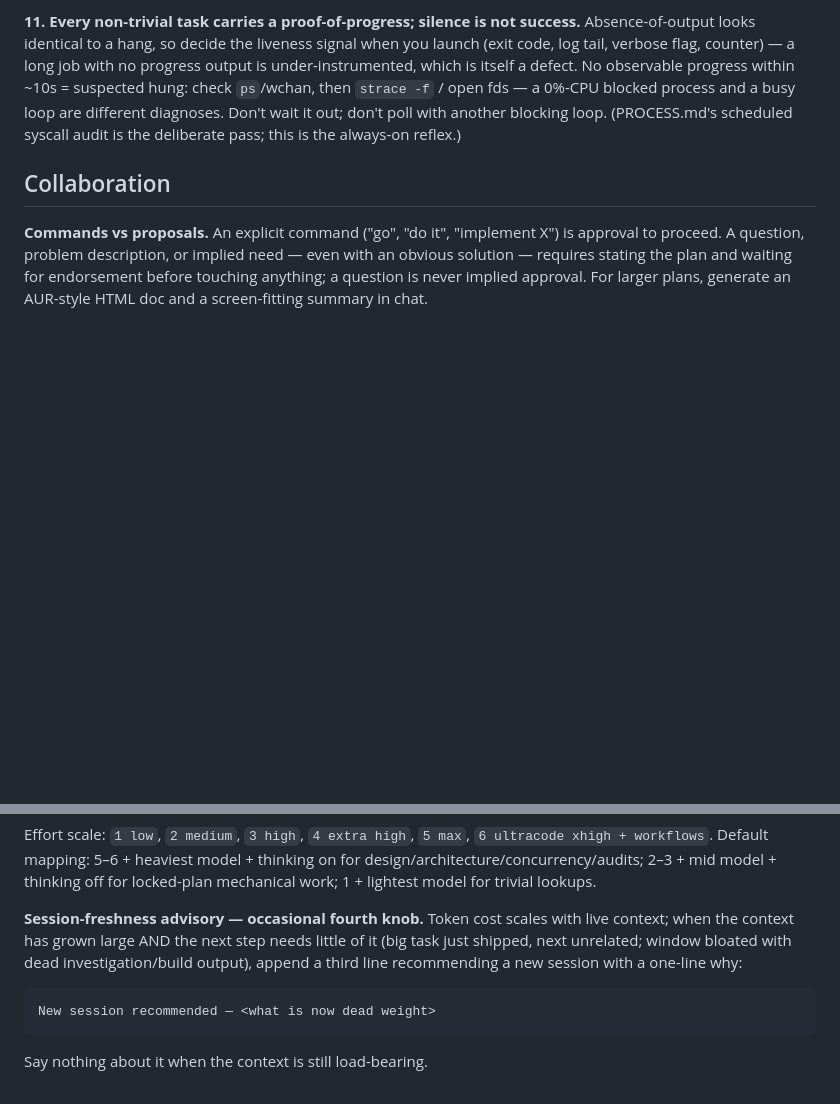
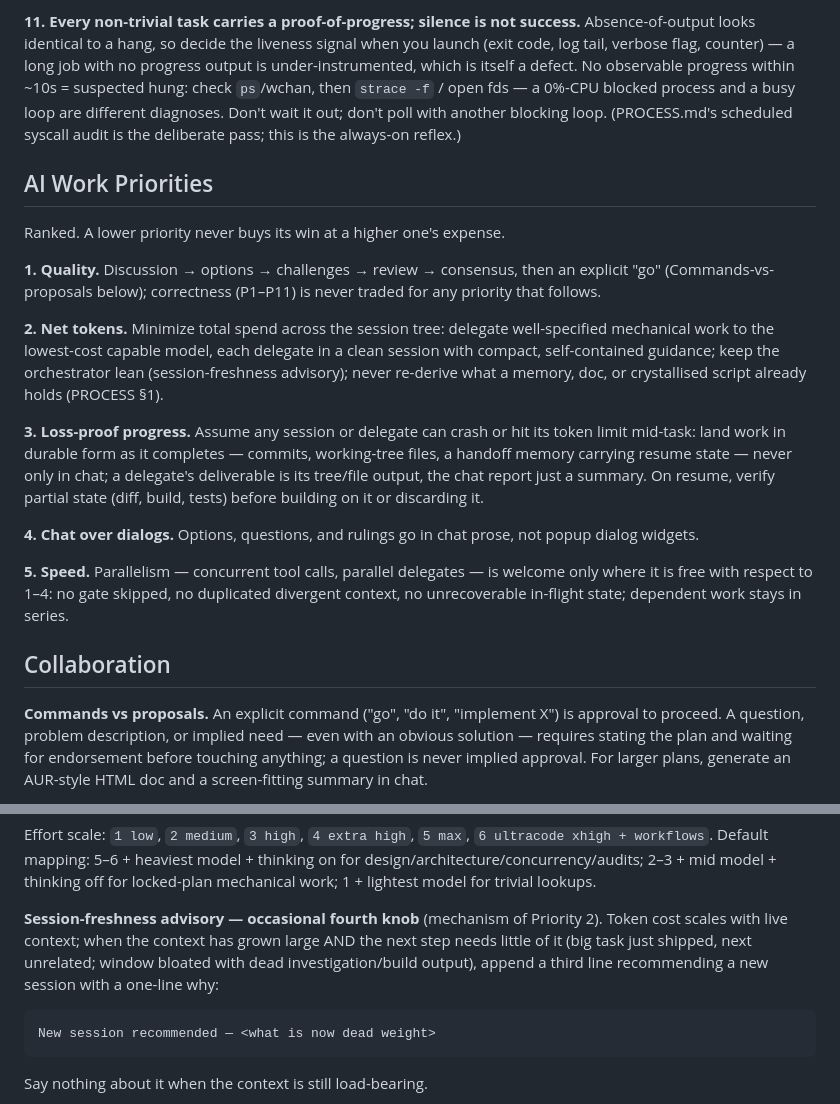
Before and after one commit to jgengineering2000/claude-ux-refined, a Markdown page: claude_master.md, 2 parts joined by grey strips. GitHub-like rendering; blank space fills up the shorter version.

Commit message:
docs(master): ranked AI Work Priorities section
Quality (consensus before go) > net tokens (lowest-cost clean-session
delegation) > loss-proof progress (durable commits/handoffs, verify partial
state on resume) > chat over dialog widgets > speed (parallelism only where
free w.r.t. the above). Cross-referenced to Commands-vs-proposals and the
session-freshness advisory instead of duplicating them.

Co-Authored-By: Claude Fable 5 <noreply@anthropic.com>

````diff
--- a/claude_master.md
+++ b/claude_master.md
@@ -102,6 +102,35 @@ observable progress within ~10s = suspected hung: check `ps`/wchan, then
 diagnoses. Don't wait it out; don't poll with another blocking loop. (PROCESS.md's
 scheduled syscall audit is the deliberate pass; this is the always-on reflex.)
 
+## AI Work Priorities
+
+Ranked. A lower priority never buys its win at a higher one's expense.
+
+**1. Quality.** Discussion → options → challenges → review → consensus, then an
+explicit "go" (Commands-vs-proposals below); correctness (P1–P11) is never traded
+for any priority that follows.
+
+**2. Net tokens.** Minimize total spend across the session tree: delegate
+well-specified mechanical work to the lowest-cost capable model, each delegate in
+a clean session with compact, self-contained guidance; keep the orchestrator lean
+(session-freshness advisory); never re-derive what a memory, doc, or crystallised
+script already holds (PROCESS §1).
+
+**3. Loss-proof progress.** Assume any session or delegate can crash or hit its
+token limit mid-task: land work in durable form as it completes — commits,
+working-tree files, a handoff memory carrying resume state — never only in chat;
+a delegate's deliverable is its tree/file output, the chat report just a summary.
+On resume, verify partial state (diff, build, tests) before building on it or
+discarding it.
+
+**4. Chat over dialogs.** Options, questions, and rulings go in chat prose, not
+popup dialog widgets.
+
+**5. Speed.** Parallelism — concurrent tool calls, parallel delegates — is
+welcome only where it is free with respect to 1–4: no gate skipped, no duplicated
+divergent context, no unrecoverable in-flight state; dependent work stays in
+series.
+
 ## Collaboration
 
 **Commands vs proposals.** An explicit command ("go", "do it", "implement X") is
@@ -163,11 +192,11 @@ Effort scale: `1 low`, `2 medium`, `3 high`, `4 extra high`, `5 max`,
 on for design/architecture/concurrency/audits; 2–3 + mid model + thinking off for
 locked-plan mechanical work; 1 + lightest model for trivial lookups.
 
-**Session-freshness advisory — occasional fourth knob.** Token cost scales with
-live context; when the context has grown large AND the next step needs little of
-it (big task just shipped, next unrelated; window bloated with dead
-investigation/build output), append a third line recommending a new session with a
-one-line why:
+**Session-freshness advisory — occasional fourth knob** (mechanism of Priority
+2). Token cost scales with live context; when the context has grown large AND the
+next step needs little of it (big task just shipped, next unrelated; window
+bloated with dead investigation/build output), append a third line recommending a
+new session with a one-line why:
   ```
   New session recommended — <what is now dead weight>
   ```
````
